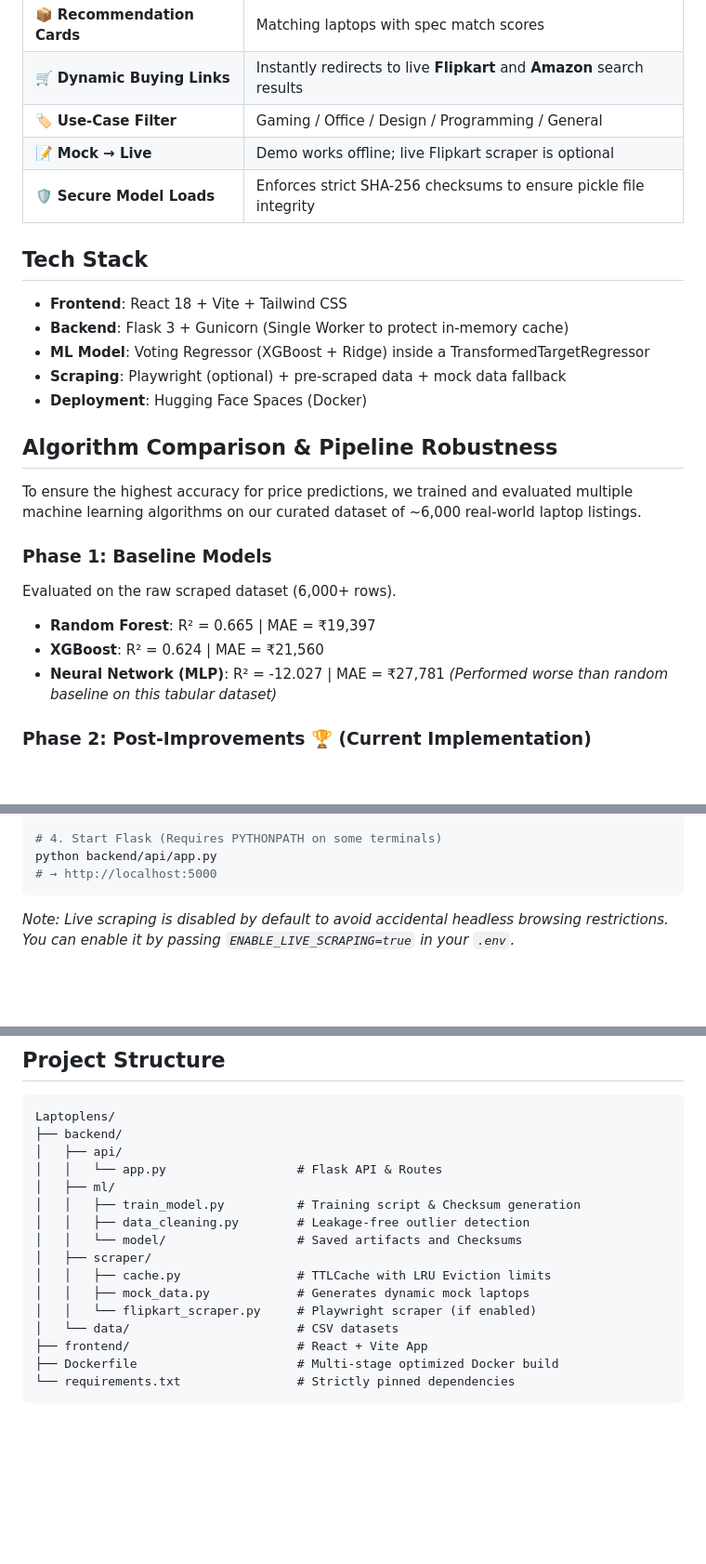
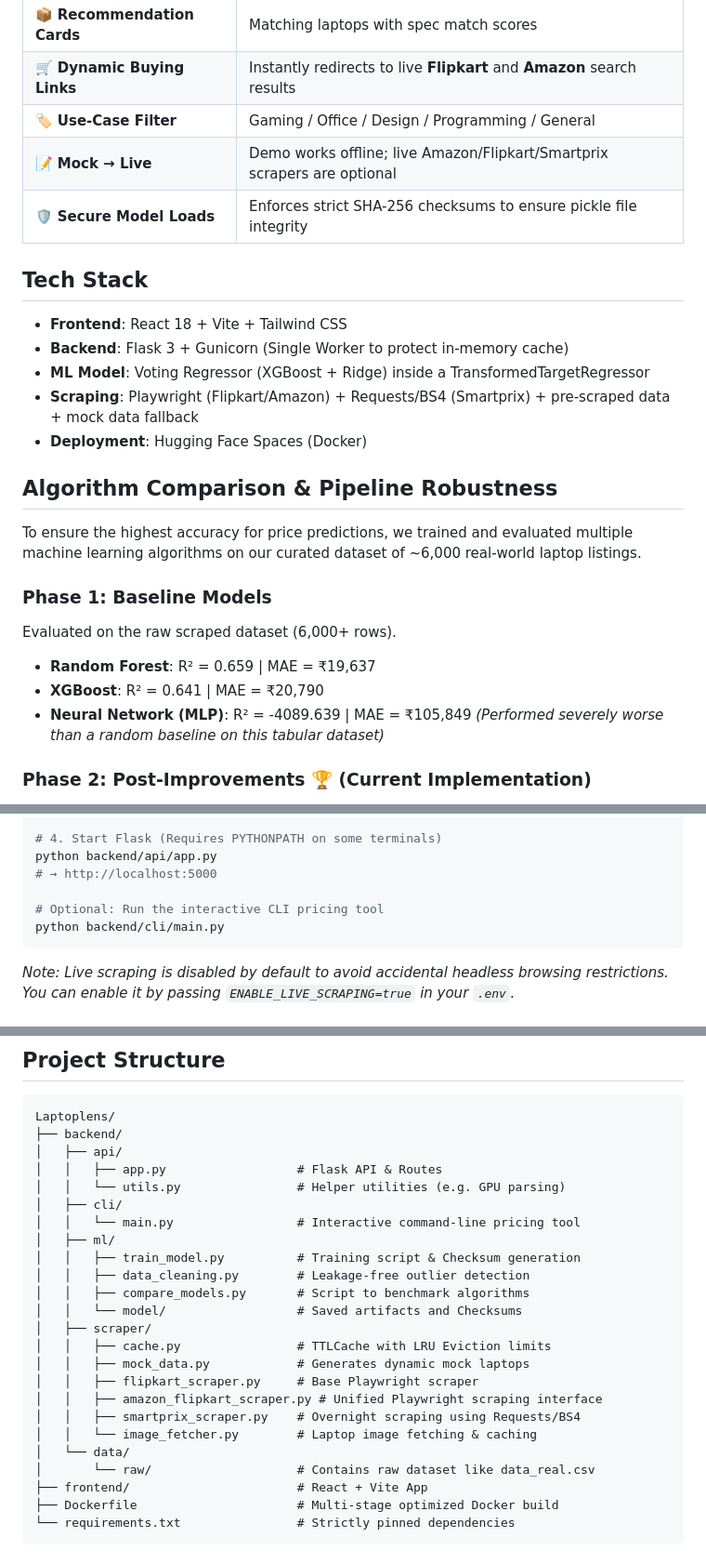
Before and after one commit to Lakshay-Naharwal/Laptoplens, a Markdown page: README.md, 3 parts joined by grey strips. Shown: that part at 93% size. GitHub-like rendering; blank space fills up the shorter version.

Commit message:
chore: perform comprehensive repository audit and initialize backend infrastructure for ML model management and data processing.

````diff
--- a/README.md
+++ b/README.md
@@ -26,7 +26,7 @@ An AI-powered platform that predicts a fair laptop price, finds matching real-ti
 | 📦 **Recommendation Cards** | Matching laptops with spec match scores |
 | 🛒 **Dynamic Buying Links** | Instantly redirects to live **Flipkart** and **Amazon** search results |
 | 🏷️ **Use-Case Filter** | Gaming / Office / Design / Programming / General |
-| 📝 **Mock → Live** | Demo works offline; live Flipkart scraper is optional |
+| 📝 **Mock → Live** | Demo works offline; live Amazon/Flipkart/Smartprix scrapers are optional |
 | 🛡️ **Secure Model Loads** | Enforces strict SHA-256 checksums to ensure pickle file integrity |
 
 ## Tech Stack
@@ -34,7 +34,7 @@ An AI-powered platform that predicts a fair laptop price, finds matching real-ti
 - **Frontend**: React 18 + Vite + Tailwind CSS
 - **Backend**: Flask 3 + Gunicorn (Single Worker to protect in-memory cache)
 - **ML Model**: Voting Regressor (XGBoost + Ridge) inside a TransformedTargetRegressor
-- **Scraping**: Playwright (optional) + pre-scraped data + mock data fallback
+- **Scraping**: Playwright (Flipkart/Amazon) + Requests/BS4 (Smartprix) + pre-scraped data + mock data fallback
 - **Deployment**: Hugging Face Spaces (Docker)
 
 ## Algorithm Comparison & Pipeline Robustness
@@ -44,9 +44,9 @@ To ensure the highest accuracy for price predictions, we trained and evaluated m
 ### Phase 1: Baseline Models
 Evaluated on the raw scraped dataset (6,000+ rows).
 
-- **Random Forest**: R² = 0.665 | MAE = ₹19,397
-- **XGBoost**: R² = 0.624 | MAE = ₹21,560
-- **Neural Network (MLP)**: R² = -12.027 | MAE = ₹27,781 *(Performed worse than random baseline on this tabular dataset)*
+- **Random Forest**: R² = 0.659 | MAE = ₹19,637
+- **XGBoost**: R² = 0.641 | MAE = ₹20,790
+- **Neural Network (MLP)**: R² = -4089.639 | MAE = ₹105,849 *(Performed severely worse than a random baseline on this tabular dataset)*
 
 ### Phase 2: Post-Improvements 🏆 (Current Implementation)
 
@@ -77,6 +77,9 @@ python backend/ml/train_model.py
 # 4. Start Flask (Requires PYTHONPATH on some terminals)
 python backend/api/app.py
 # → http://localhost:5000
+
+# Optional: Run the interactive CLI pricing tool
+python backend/cli/main.py
 ```
 
 *Note: Live scraping is disabled by default to avoid accidental headless browsing restrictions. You can enable it by passing `ENABLE_LIVE_SCRAPING=true` in your `.env`.*
@@ -137,16 +140,24 @@ If the Flask backend is deployed on Hugging Face Spaces and the React frontend i
 Laptoplens/
 ├── backend/
 │   ├── api/
-│   │   └── app.py                  # Flask API & Routes
+│   │   ├── app.py                  # Flask API & Routes
+│   │   └── utils.py                # Helper utilities (e.g. GPU parsing)
+│   ├── cli/
+│   │   └── main.py                 # Interactive command-line pricing tool
 │   ├── ml/
 │   │   ├── train_model.py          # Training script & Checksum generation
 │   │   ├── data_cleaning.py        # Leakage-free outlier detection
+│   │   ├── compare_models.py       # Script to benchmark algorithms
 │   │   └── model/                  # Saved artifacts and Checksums
 │   ├── scraper/
 │   │   ├── cache.py                # TTLCache with LRU Eviction limits
 │   │   ├── mock_data.py            # Generates dynamic mock laptops
-│   │   └── flipkart_scraper.py     # Playwright scraper (if enabled)
-│   └── data/                       # CSV datasets
+│   │   ├── flipkart_scraper.py     # Base Playwright scraper
+│   │   ├── amazon_flipkart_scraper.py # Unified Playwright scraping interface
+│   │   ├── smartprix_scraper.py    # Overnight scraping using Requests/BS4
+│   │   └── image_fetcher.py        # Laptop image fetching & caching
+│   └── data/
+│       └── raw/                    # Contains raw dataset like data_real.csv
 ├── frontend/                       # React + Vite App
 ├── Dockerfile                      # Multi-stage optimized Docker build
 └── requirements.txt                # Strictly pinned dependencies
````
Also changed, not shown: PROJECT_REVIEW.md (added, +230 -0 lines), assets/graphs/mae_comparison.png, assets/graphs/r2_comparison.png, 1 other file.
